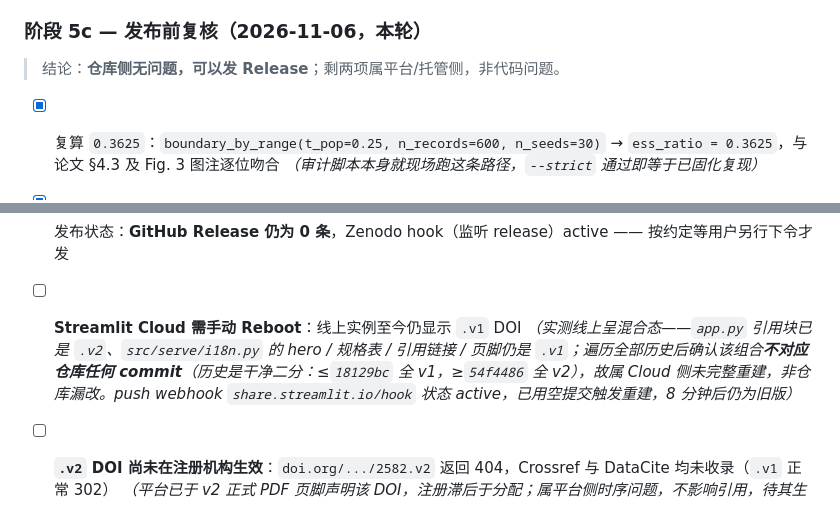
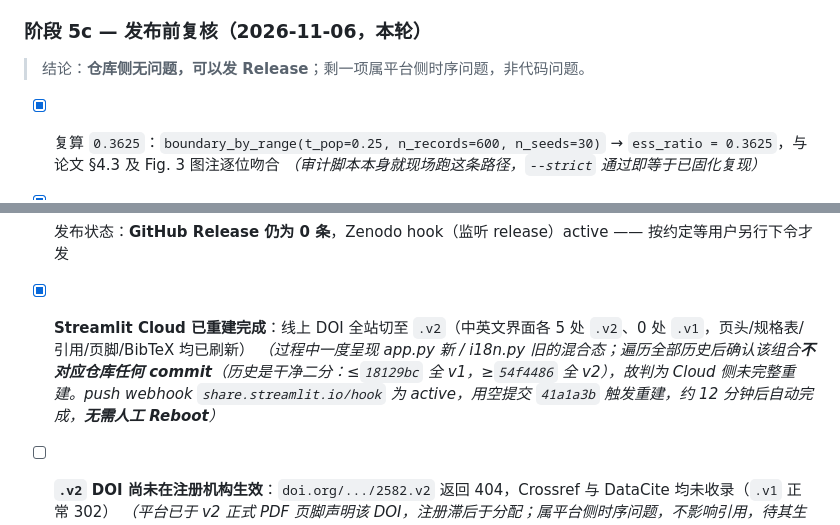
Before and after one commit to Elijah-Lin-Dancer/AeroRec, a Markdown page: docs/ITERATION_PLAN.md, 2 parts joined by grey strips. Drawn GitHub-style.

Commit message:
docs(plan): Streamlit Cloud 自动重建完成，线上 DOI 已全站切至 .v2
空提交 41a1a3b 触发的重建约 12 分钟后自动完成，无需人工 Reboot。
实测线上中英文界面各 5 处 2582.v2、0 处 2582.v1：页头 DOI、Overview 规格表
Preprint 行、引用正文链接、引用代码块、页脚均已刷新；中文页头显示
"DOI 10.20944/preprints202610.2582.v2（2026-11-06 发布，v1 为 2026-10-27）"，
与平台正式 PDF 的 Posted Date 一致。

遗留项由 2 项减为 1 项：仅 .v2 DOI 尚未被 Crossref / DataCite 收录，属注册时序。

```diff
--- a/docs/ITERATION_PLAN.md
+++ b/docs/ITERATION_PLAN.md
@@ -91,7 +91,7 @@
 
 ### 阶段 5c — 发布前复核（2026-11-06，本轮）
 
-> 结论：**仓库侧无问题，可以发 Release**；剩两项属平台/托管侧，非代码问题。
+> 结论：**仓库侧无问题，可以发 Release**；剩一项属平台侧时序问题，非代码问题。
 
 - [x] 复算 `0.3625`：`boundary_by_range(t_pop=0.25, n_records=600, n_seeds=30)` → `ess_ratio = 0.3625`，与论文 §4.3 及 Fig. 3 图注逐位吻合
       *（审计脚本本身就现场跑这条路径，`--strict` 通过即等于已固化复现）*
@@ -105,8 +105,8 @@
 - [x] 标签面：`preprint-v1`→`c41997b`、`preprint-v2`→`d187766`、`v1.0.0`→`37c0727`、`v1.1.0`→`d187766`，本地与远端一致
 - [x] 发布状态：**GitHub Release 仍为 0 条**，Zenodo hook（监听 release）active —— 按约定等用户另行下令才发
 
-- [ ] **Streamlit Cloud 需手动 Reboot**：线上实例至今仍显示 `.v1` DOI
-      *（实测线上呈混合态——`app.py` 引用块已是 `.v2`、`src/serve/i18n.py` 的 hero / 规格表 / 引用链接 / 页脚仍是 `.v1`；遍历全部历史后确认该组合**不对应仓库任何 commit**（历史是干净二分：≤`18129bc` 全 v1，≥`54f4486` 全 v2），故属 Cloud 侧未完整重建，非仓库漏改。push webhook `share.streamlit.io/hook` 状态 active，已用空提交触发重建，8 分钟后仍为旧版）*
+- [x] **Streamlit Cloud 已重建完成**：线上 DOI 全站切至 `.v2`（中英文界面各 5 处 `.v2`、0 处 `.v1`，页头/规格表/引用/页脚/BibTeX 均已刷新）
+      *（过程中一度呈现 app.py 新 / i18n.py 旧的混合态；遍历全部历史后确认该组合**不对应仓库任何 commit**（历史是干净二分：≤`18129bc` 全 v1，≥`54f4486` 全 v2），故判为 Cloud 侧未完整重建。push webhook `share.streamlit.io/hook` 为 active，用空提交 `41a1a3b` 触发重建，约 12 分钟后自动完成，**无需人工 Reboot**）*
 - [ ] **`.v2` DOI 尚未在注册机构生效**：`doi.org/.../2582.v2` 返回 404，Crossref 与 DataCite 均未收录（`.v1` 正常 302）
       *（平台已于 v2 正式 PDF 页脚声明该 DOI，注册滞后于分配；属平台侧时序问题，不影响引用，待其生效后复核链接可用性）*
 
```
